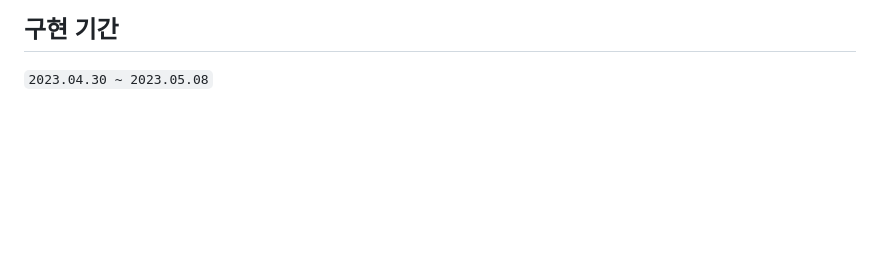
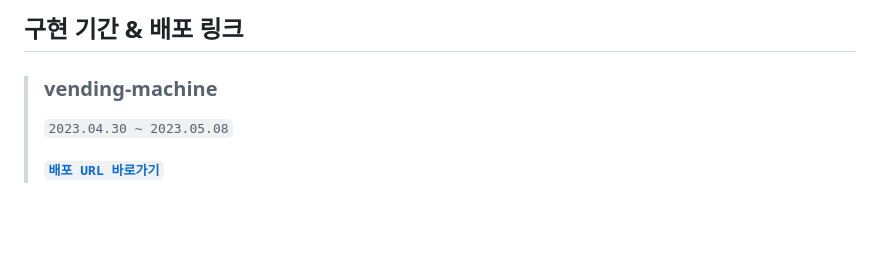
Before and after one commit to hyeonbinnn/cola-cola, a Markdown page: README.md, the part around the change printed below. GitHub-like rendering; blank space fills up the shorter version.

```diff
--- a/README.md
+++ b/README.md
@@ -4,9 +4,12 @@
 <br>
 <br>
 
-## 구현 기간
+## 구현 기간 & 배포 링크
 
-`2023.04.30 ~ 2023.05.08`
+> ### vending-machine
+> `2023.04.30 ~ 2023.05.08` <br>
+>
+> <strong>[`배포 URL 바로가기`](https://colacola.netlify.app)</strong>
 
 <br>
 <br>
```
Also changed, not shown: other parts of README.md (+2 -2 lines).
